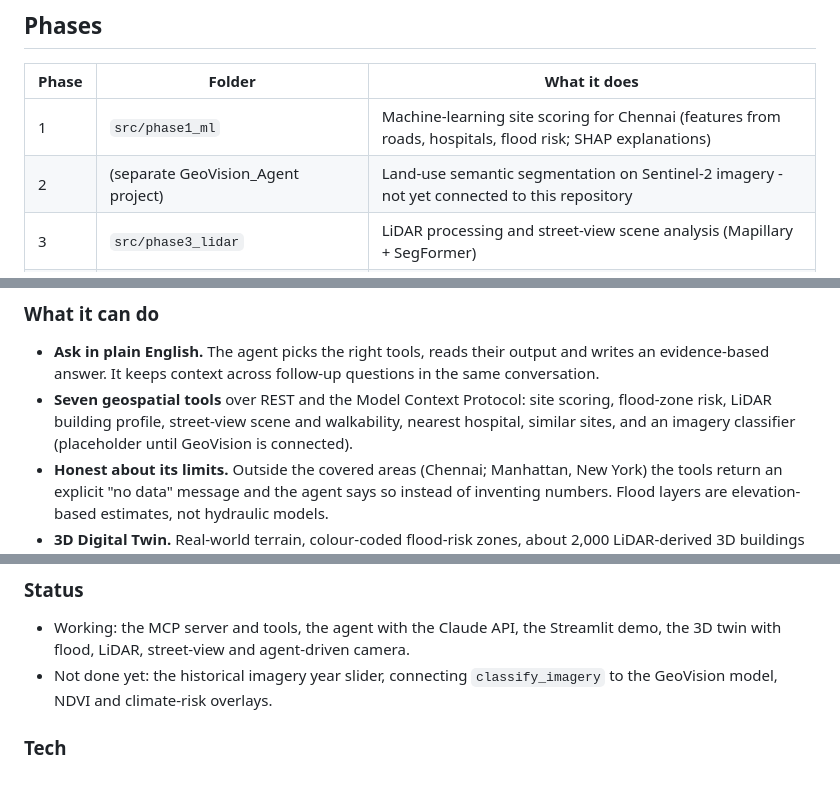
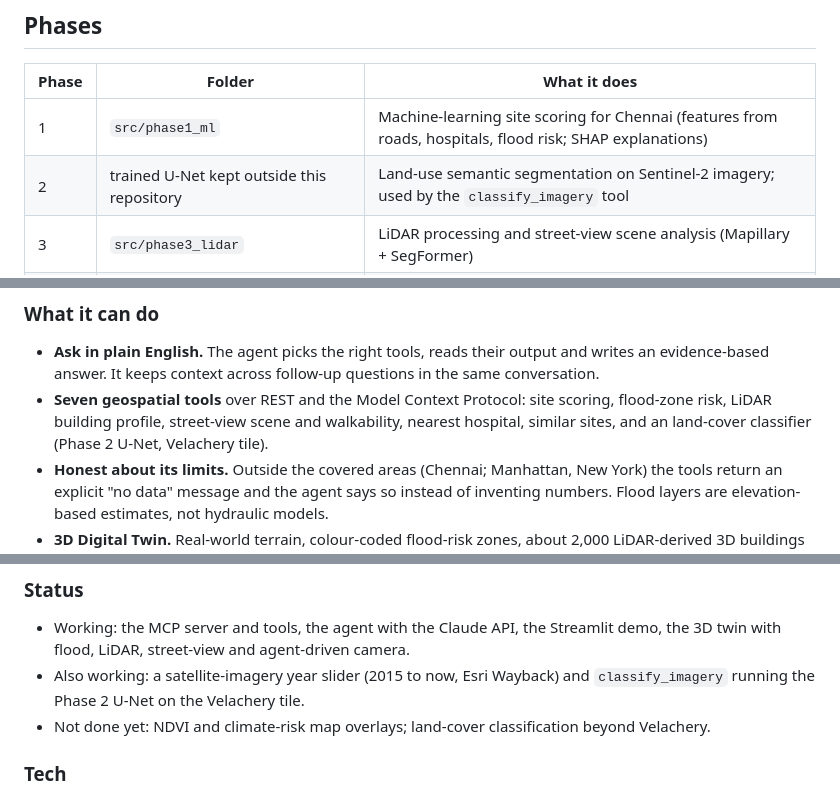
Before and after one commit to packiarajans/geosense-agent-2, a Markdown page: README.md, 3 parts joined by grey strips. Rendered like a GitHub page.

```diff
--- a/README.md
+++ b/README.md
@@ -10,7 +10,7 @@ Built by Packiarajan Siva (M.Tech Geoinformatics, University of Madras) as a por
 | Phase | Folder | What it does |
 |-------|--------|--------------|
 | 1 | `src/phase1_ml` | Machine-learning site scoring for Chennai (features from roads, hospitals, flood risk; SHAP explanations) |
-| 2 | (separate GeoVision_Agent project) | Land-use semantic segmentation on Sentinel-2 imagery - not yet connected to this repository |
+| 2 | trained U-Net kept outside this repository | Land-use semantic segmentation on Sentinel-2 imagery; used by the `classify_imagery` tool |
 | 3 | `src/phase3_lidar` | LiDAR processing and street-view scene analysis (Mapillary + SegFormer) |
 | **4** | `src/phase4_agent`, `frontend/digital_twin` | **MCP server, GeoAI agent, 3D Digital Twin and Streamlit demo** (below) |
 
@@ -30,7 +30,7 @@ CesiumJS twin (5173) <------------- flies the camera and opens street view -----
 ### What it can do
 
 - **Ask in plain English.** The agent picks the right tools, reads their output and writes an evidence-based answer. It keeps context across follow-up questions in the same conversation.
-- **Seven geospatial tools** over REST and the Model Context Protocol: site scoring, flood-zone risk, LiDAR building profile, street-view scene and walkability, nearest hospital, similar sites, and an imagery classifier (placeholder until GeoVision is connected).
+- **Seven geospatial tools** over REST and the Model Context Protocol: site scoring, flood-zone risk, LiDAR building profile, street-view scene and walkability, nearest hospital, similar sites, and an land-cover classifier (Phase 2 U-Net, Velachery tile).
 - **Honest about its limits.** Outside the covered areas (Chennai; Manhattan, New York) the tools return an explicit "no data" message and the agent says so instead of inventing numbers. Flood layers are elevation-based estimates, not hydraulic models.
 - **3D Digital Twin.** Real-world terrain, colour-coded flood-risk zones, about 2,000 LiDAR-derived 3D buildings in Manhattan, a site switcher, and clickable live Mapillary street view. The camera flies to whatever location the agent returns.
 - **One-click demo.** `start_all.bat` starts the server, twin and Streamlit page; `stop_all.bat` stops them.
@@ -58,7 +58,8 @@ python -m pytest tests/test_phase4_agent.py -v -m "not agent" # skip the 4 tests
 ### Status
 
 - Working: the MCP server and tools, the agent with the Claude API, the Streamlit demo, the 3D twin with flood, LiDAR, street-view and agent-driven camera.
-- Not done yet: the historical imagery year slider, connecting `classify_imagery` to the GeoVision model, NDVI and climate-risk overlays.
+- Also working: a satellite-imagery year slider (2015 to now, Esri Wayback) and `classify_imagery` running the Phase 2 U-Net on the Velachery tile.
+- Not done yet: NDVI and climate-risk map overlays; land-cover classification beyond Velachery.
 
 ### Tech
 
```
Also changed, not shown: src/phase4_agent/README.md (+3 -3 lines).
